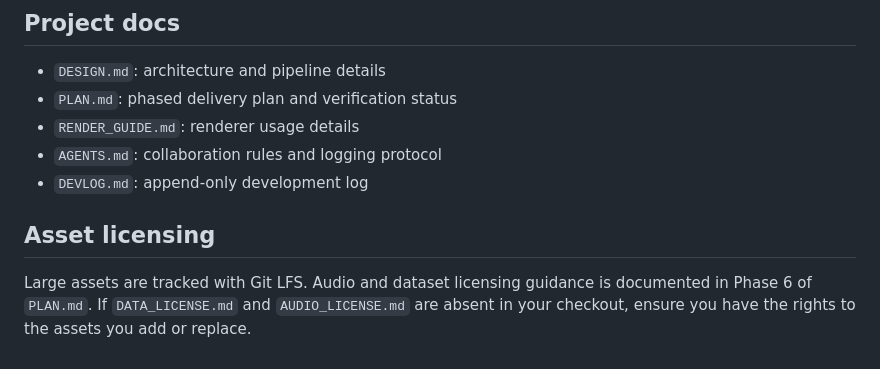
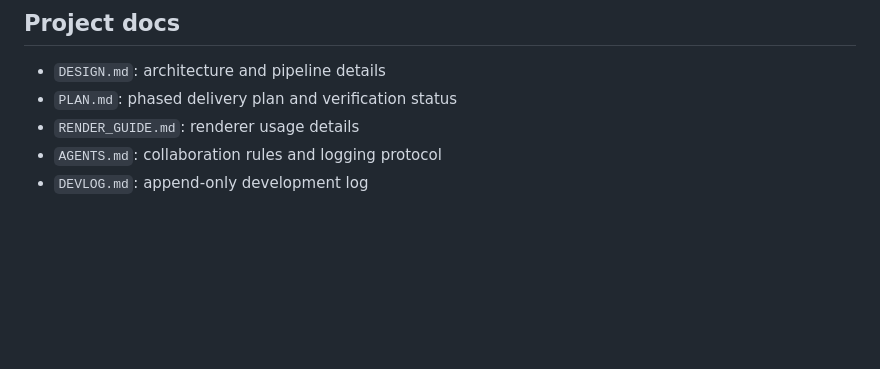
Before and after one commit to seutje/noise-to-signal, a Markdown page: README.md, the part around the change. GitHub-like rendering; blank space fills up the shorter version.

```diff
--- a/README.md
+++ b/README.md
@@ -125,9 +125,3 @@ black --check renderer tests
 - `RENDER_GUIDE.md`: renderer usage details
 - `AGENTS.md`: collaboration rules and logging protocol
 - `DEVLOG.md`: append-only development log
-
-## Asset licensing
-
-Large assets are tracked with Git LFS. Audio and dataset licensing guidance is documented in
-Phase 6 of `PLAN.md`. If `DATA_LICENSE.md` and `AUDIO_LICENSE.md` are absent in your checkout,
-ensure you have the rights to the assets you add or replace.
```
